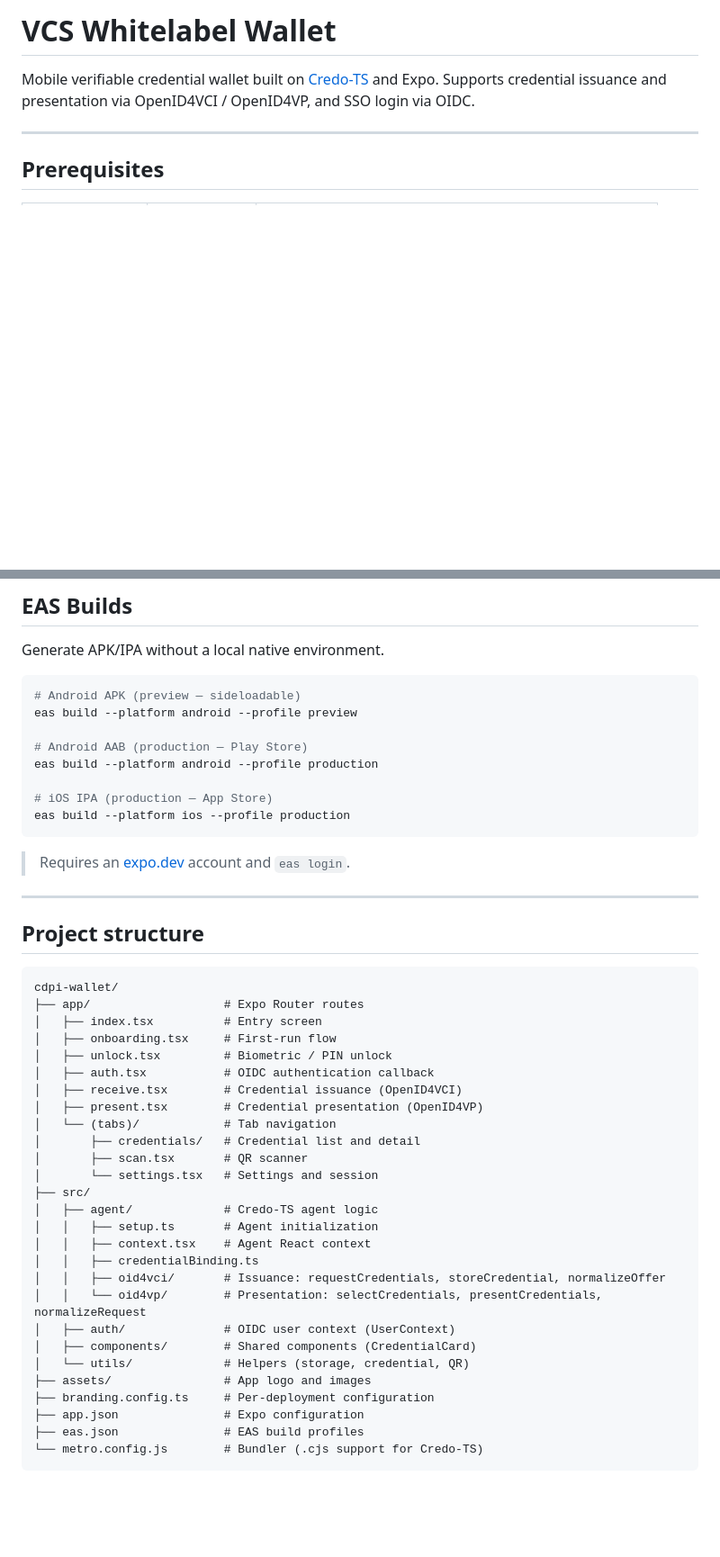
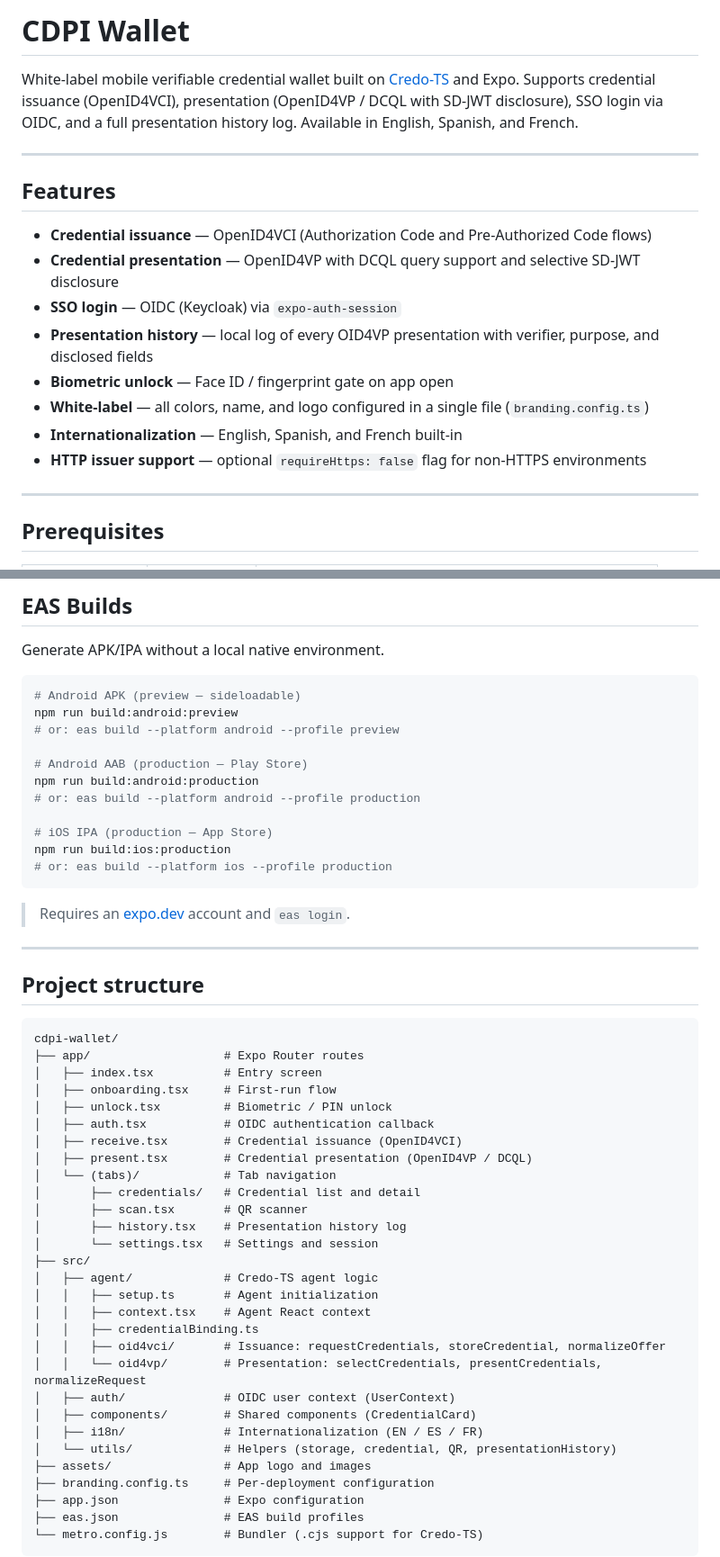
Before and after one commit to centre-for-dpi/vcs-whitelabel-wallet, a Markdown page: README.md, 2 parts joined by grey strips. Shown at 90% size. Rendered like a GitHub page; blank space fills up the shorter version.

````diff
--- a/README.md
+++ b/README.md
@@ -1,6 +1,19 @@
-# VCS Whitelabel Wallet
+# CDPI Wallet
 
-Mobile verifiable credential wallet built on [Credo-TS](https://github.com/openwallet-foundation/credo-ts) and Expo. Supports credential issuance and presentation via OpenID4VCI / OpenID4VP, and SSO login via OIDC.
+White-label mobile verifiable credential wallet built on [Credo-TS](https://github.com/openwallet-foundation/credo-ts) and Expo. Supports credential issuance (OpenID4VCI), presentation (OpenID4VP / DCQL with SD-JWT disclosure), SSO login via OIDC, and a full presentation history log. Available in English, Spanish, and French.
+
+---
+
+## Features
+
+- **Credential issuance** — OpenID4VCI (Authorization Code and Pre-Authorized Code flows)
+- **Credential presentation** — OpenID4VP with DCQL query support and selective SD-JWT disclosure
+- **SSO login** — OIDC (Keycloak) via `expo-auth-session`
+- **Presentation history** — local log of every OID4VP presentation with verifier, purpose, and disclosed fields
+- **Biometric unlock** — Face ID / fingerprint gate on app open
+- **White-label** — all colors, name, and logo configured in a single file (`branding.config.ts`)
+- **Internationalization** — English, Spanish, and French built-in
+- **HTTP issuer support** — optional `requireHttps: false` flag for non-HTTPS environments
 
 ---
 
@@ -88,13 +105,16 @@ Generate APK/IPA without a local native environment.
 
 ```bash
 # Android APK (preview — sideloadable)
-eas build --platform android --profile preview
+npm run build:android:preview
+# or: eas build --platform android --profile preview
 
 # Android AAB (production — Play Store)
-eas build --platform android --profile production
+npm run build:android:production
+# or: eas build --platform android --profile production
 
 # iOS IPA (production — App Store)
-eas build --platform ios --profile production
+npm run build:ios:production
+# or: eas build --platform ios --profile production
 ```
 
 > Requires an [expo.dev](https://expo.dev) account and `eas login`.
@@ -111,10 +131,11 @@ cdpi-wallet/
 │   ├── unlock.tsx         # Biometric / PIN unlock
 │   ├── auth.tsx           # OIDC authentication callback
 │   ├── receive.tsx        # Credential issuance (OpenID4VCI)
-│   ├── present.tsx        # Credential presentation (OpenID4VP)
+│   ├── present.tsx        # Credential presentation (OpenID4VP / DCQL)
 │   └── (tabs)/            # Tab navigation
 │       ├── credentials/   # Credential list and detail
 │       ├── scan.tsx       # QR scanner
+│       ├── history.tsx    # Presentation history log
 │       └── settings.tsx   # Settings and session
 ├── src/
 │   ├── agent/             # Credo-TS agent logic
@@ -125,7 +146,8 @@ cdpi-wallet/
 │   │   └── oid4vp/        # Presentation: selectCredentials, presentCredentials, normalizeRequest
 │   ├── auth/              # OIDC user context (UserContext)
 │   ├── components/        # Shared components (CredentialCard)
-│   └── utils/             # Helpers (storage, credential, QR)
+│   ├── i18n/              # Internationalization (EN / ES / FR)
+│   └── utils/             # Helpers (storage, credential, QR, presentationHistory)
 ├── assets/                # App logo and images
 ├── branding.config.ts     # Per-deployment configuration
 ├── app.json               # Expo configuration
````
Also changed, not shown: other parts of README.md (+10 -0 lines).
